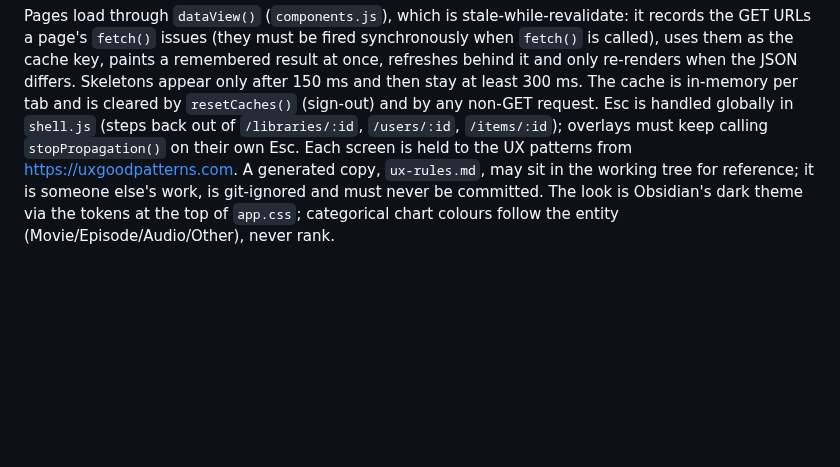
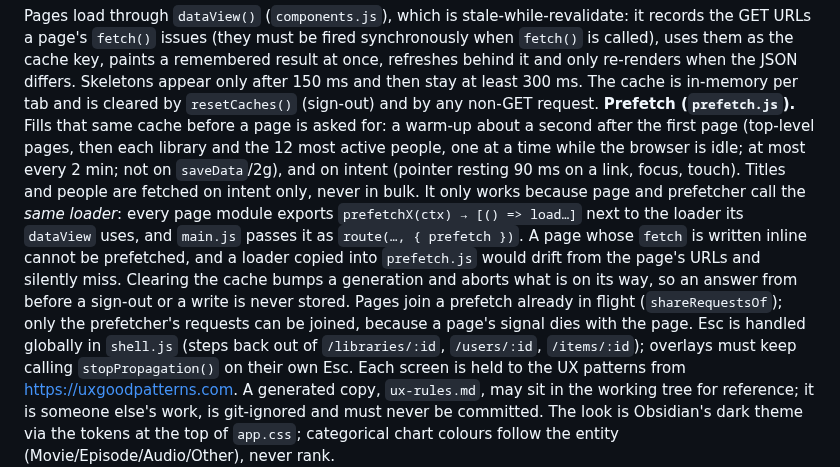
Before and after one commit to OlaYZen/finstats, a Markdown page: CLAUDE.md, the part around the change. Rendered like a GitHub page; blank space fills up the shorter version.

Commit message:
docs: describe the prefetcher and the shared-loader rule

```diff
--- a/CLAUDE.md
+++ b/CLAUDE.md
@@ -180,7 +180,15 @@ Pages load through `dataView()` (`components.js`), which is stale-while-revalida
 `fetch()` issues (they must be fired synchronously when `fetch()` is called), uses them as the cache key, paints a
 remembered result at once, refreshes behind it and only re-renders when the JSON differs. Skeletons appear only after
 150 ms and then stay at least 300 ms. The cache is in-memory per tab and is cleared by `resetCaches()` (sign-out) and
-by any non-GET request. Esc is handled globally in `shell.js` (steps back out of `/libraries/:id`, `/users/:id`,
+by any non-GET request. **Prefetch (`prefetch.js`).** Fills that same cache before a page is asked for: a warm-up about a second after the first page (top-level
+pages, then each library and the 12 most active people, one at a time while the browser is idle; at most every 2 min; not on
+`saveData`/2g), and on intent (pointer resting 90 ms on a link, focus, touch). Titles and people are fetched on intent only, never in bulk.
+It only works because page and prefetcher call the *same loader*: every page module exports `prefetchX(ctx) → [() => load…]` next to
+the loader its `dataView` uses, and `main.js` passes it as `route(…, { prefetch })`. A page whose `fetch` is written inline cannot be
+prefetched, and a loader copied into `prefetch.js` would drift from the page's URLs and silently miss. Clearing the cache bumps a
+generation and aborts what is on its way, so an answer from before a sign-out or a write is never stored. Pages join a prefetch
+already in flight (`shareRequestsOf`); only the prefetcher's requests can be joined, because a page's signal dies with the page.
+Esc is handled globally in `shell.js` (steps back out of `/libraries/:id`, `/users/:id`,
 `/items/:id`); overlays must keep calling `stopPropagation()` on their own Esc.
 Each screen is held to the UX patterns from <https://uxgoodpatterns.com>. A generated copy, `ux-rules.md`, may sit in the working
 tree for reference; it is someone else's work, is git-ignored and must never be committed. The look is Obsidian's dark theme via the tokens at the top of
```
